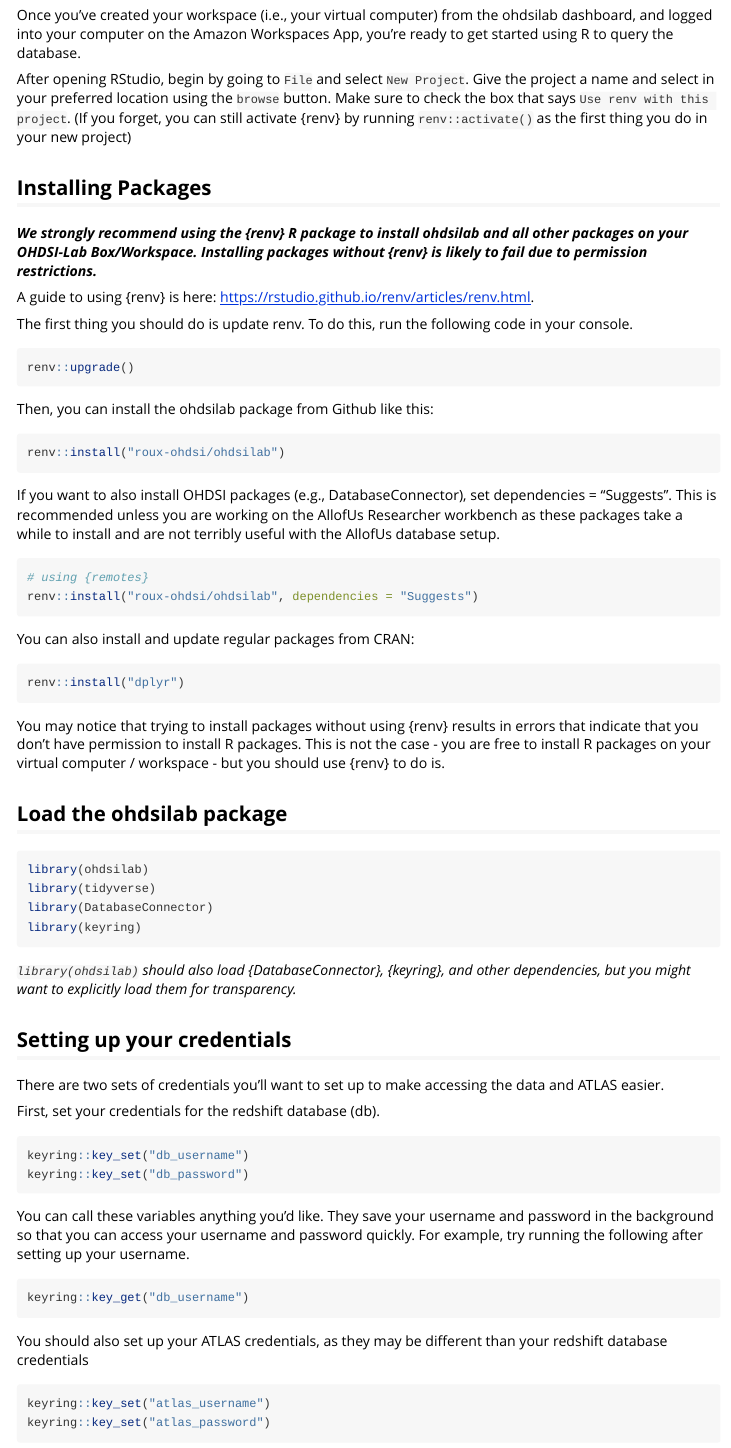
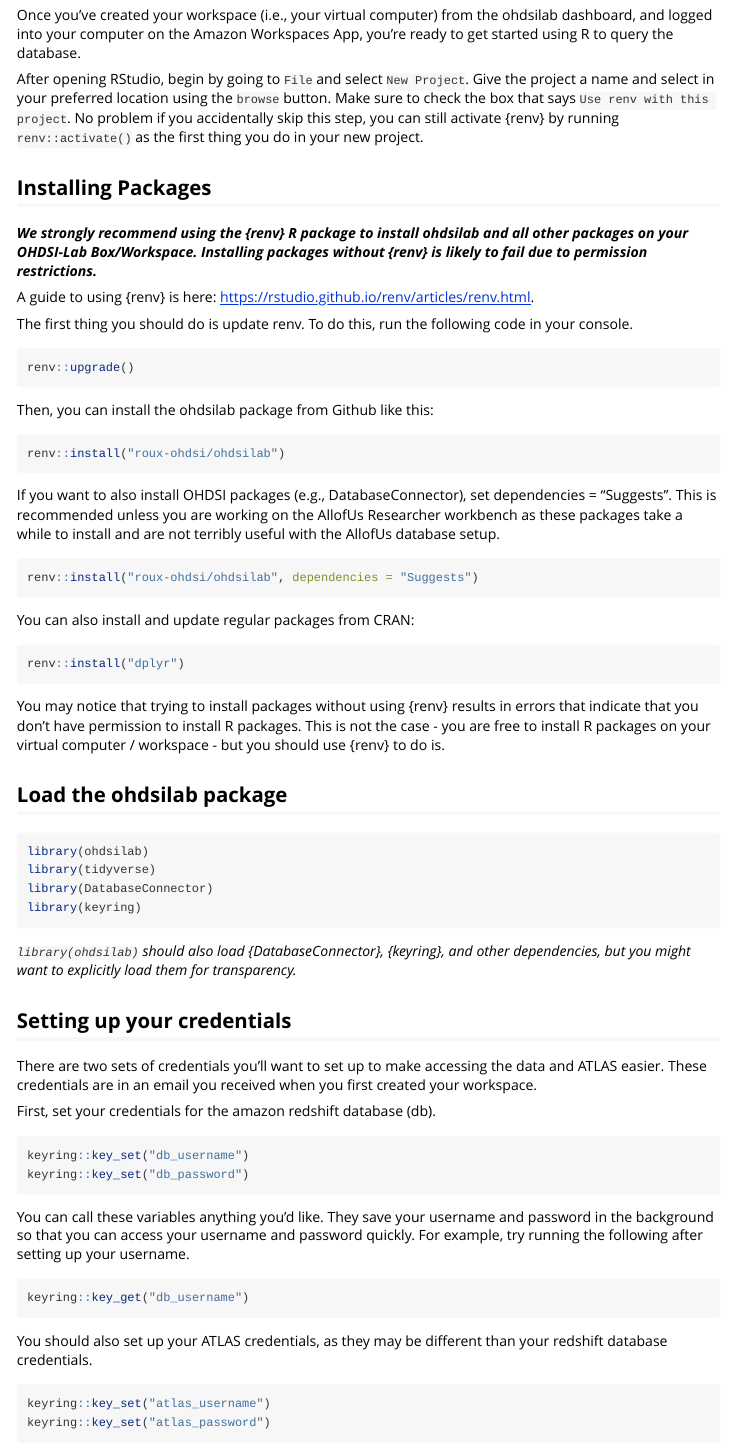
Before and after one commit to roux-ohdsi/ohdsilab, an R Markdown document (vignettes/01-intro-to-ohdsilab.Rmd): the page in a window 1100 px wide, from 280 px down. Rendered offline with R 4.5, knitr and Pandoc, with nearby package versions; long lines of code are wrapped.

Commit message:
clarified email

````diff
--- a/vignettes/01-intro-to-ohdsilab.Rmd
+++ b/vignettes/01-intro-to-ohdsilab.Rmd
@@ -31,8 +31,8 @@
 
 After opening RStudio, begin by going to `File` and select `New Project`. Give the project
 a name and select in your preferred location using the `browse` button. Make sure to check the box that says
-`Use renv with this project`. (If you forget, you can still activate {renv} by running `renv::activate()`
-as the first thing you do in your new project)
+`Use renv with this project`. No problem if you accidentally skip this step, you can still activate {renv} by running `renv::activate()`
+as the first thing you do in your new project.
 
 ## Installing Packages
 
@@ -58,7 +58,6 @@
 If you want to also install OHDSI packages (e.g., DatabaseConnector), set dependencies = "Suggests". This is recommended unless you are working on the AllofUs Researcher workbench as these packages take a while to install and are not terribly useful with the AllofUs database setup.
 
 ```{r}
-# using {remotes}
 renv::install("roux-ohdsi/ohdsilab", dependencies = "Suggests")
 ```
 
@@ -88,9 +87,10 @@
 ## Setting up your credentials
 
 There are two sets of credentials you'll want to set up to make accessing
-the data and ATLAS easier.
+the data and ATLAS easier. These credentials are in an email you received
+when you first created your workspace.
 
-First, set your credentials for the redshift database (db).
+First, set your credentials for the amazon redshift database (db).
 
 ```{r}
 keyring::key_set("db_username")
@@ -106,7 +106,7 @@
 ```
 
 You should also set up your ATLAS credentials, as they may be different than your redshift
-database credentials
+database credentials.
 
 ```{r}
 keyring::key_set("atlas_username")
````
Also changed, not shown: docs/pkgdown.yml, 1 other file.
